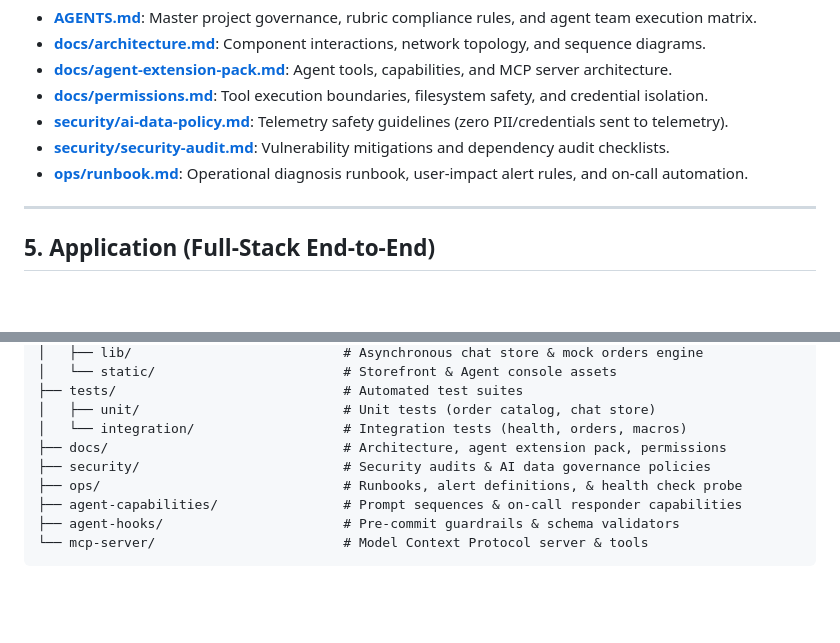
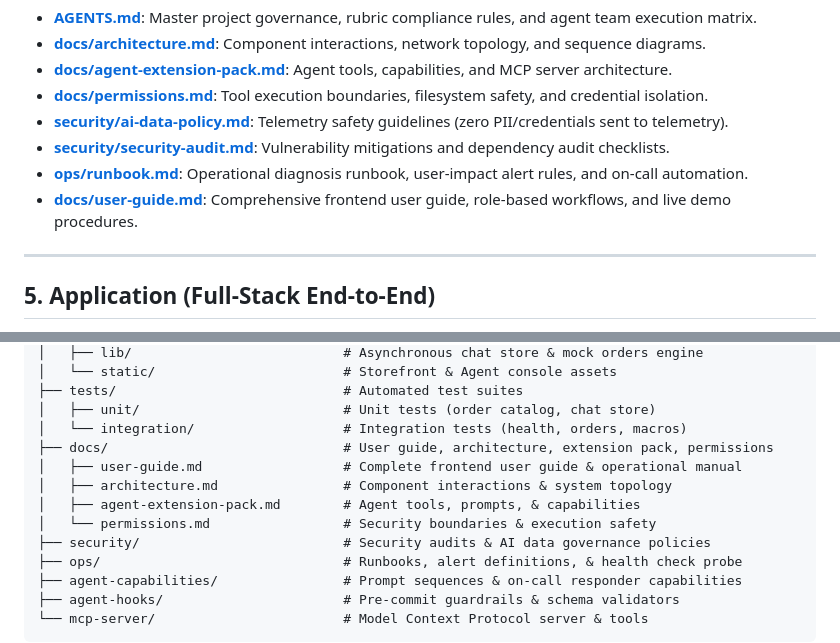
Before and after one commit to ketut-garjita/aidevtools, a Markdown page: README.md, 2 parts joined by grey strips. GitHub-like rendering; blank space fills up the shorter version.

Commit message:
docs: add comprehensive frontend user guide and operational manual (docs/user-guide.md)

```diff
--- a/README.md
+++ b/README.md
@@ -98,6 +98,7 @@ The repository maintains explicit context governance starting with [AGENTS.md](A
 - **[security/ai-data-policy.md](security/ai-data-policy.md)**: Telemetry safety guidelines (zero PII/credentials sent to telemetry).
 - **[security/security-audit.md](security/security-audit.md)**: Vulnerability mitigations and dependency audit checklists.
 - **[ops/runbook.md](ops/runbook.md)**: Operational diagnosis runbook, user-impact alert rules, and on-call automation.
+- **[docs/user-guide.md](docs/user-guide.md)**: Comprehensive frontend user guide, role-based workflows, and live demo procedures.
 
 ---
 
@@ -246,7 +247,11 @@ When an alert triggers, the **On-Call Responder Agent (`@oncall-responder`)** wa
 ├── tests/                             # Automated test suites
 │   ├── unit/                          # Unit tests (order catalog, chat store)
 │   └── integration/                   # Integration tests (health, orders, macros)
-├── docs/                              # Architecture, agent extension pack, permissions
+├── docs/                              # User guide, architecture, extension pack, permissions
+│   ├── user-guide.md                  # Complete frontend user guide & operational manual
+│   ├── architecture.md                # Component interactions & system topology
+│   ├── agent-extension-pack.md        # Agent tools, prompts, & capabilities
+│   └── permissions.md                 # Security boundaries & execution safety
 ├── security/                          # Security audits & AI data governance policies
 ├── ops/                               # Runbooks, alert definitions, & health check probe
 ├── agent-capabilities/                # Prompt sequences & on-call responder capabilities
```
Also changed, not shown: AGENTS.md (+1 -0 lines), docs/user-guide.md (added, +176 -0 lines).
